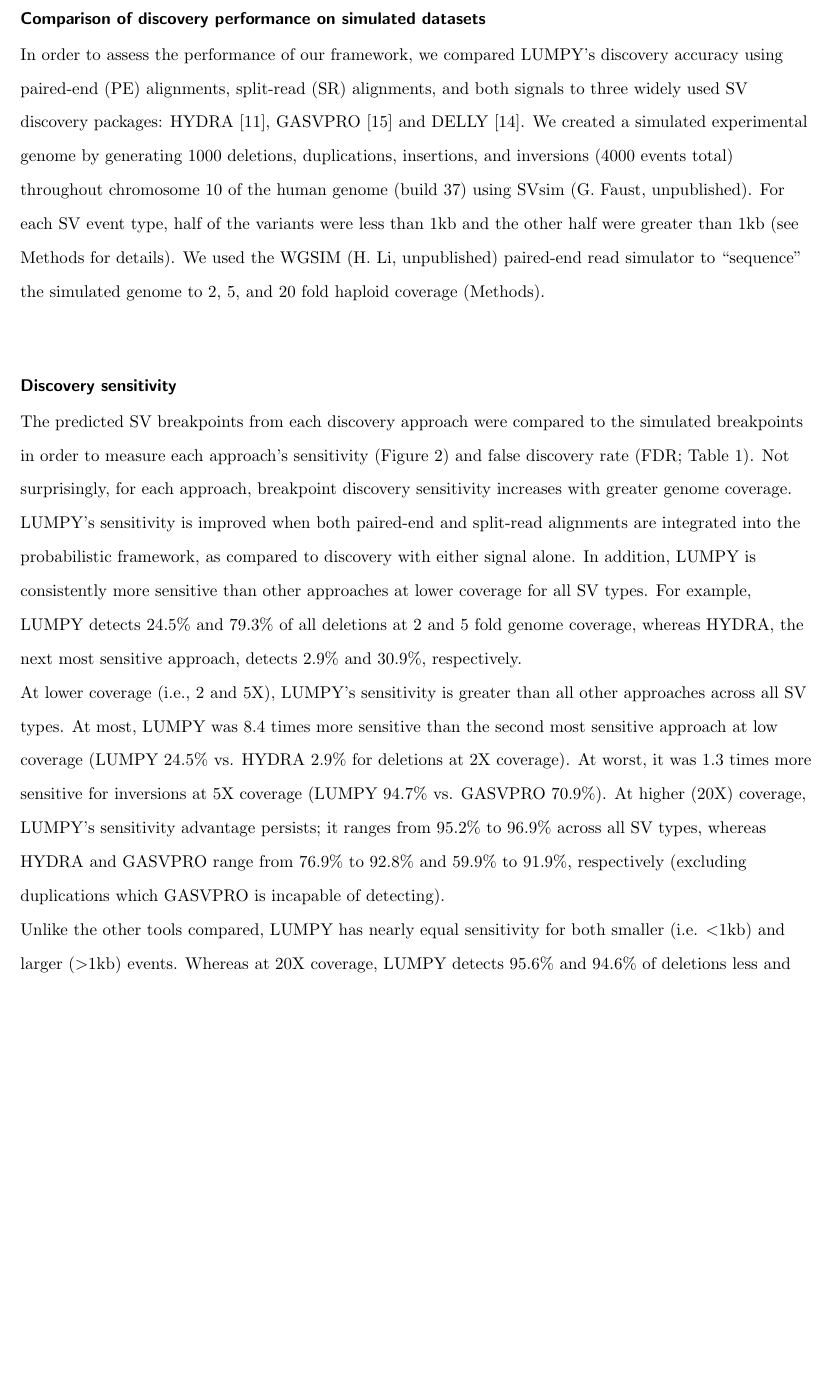
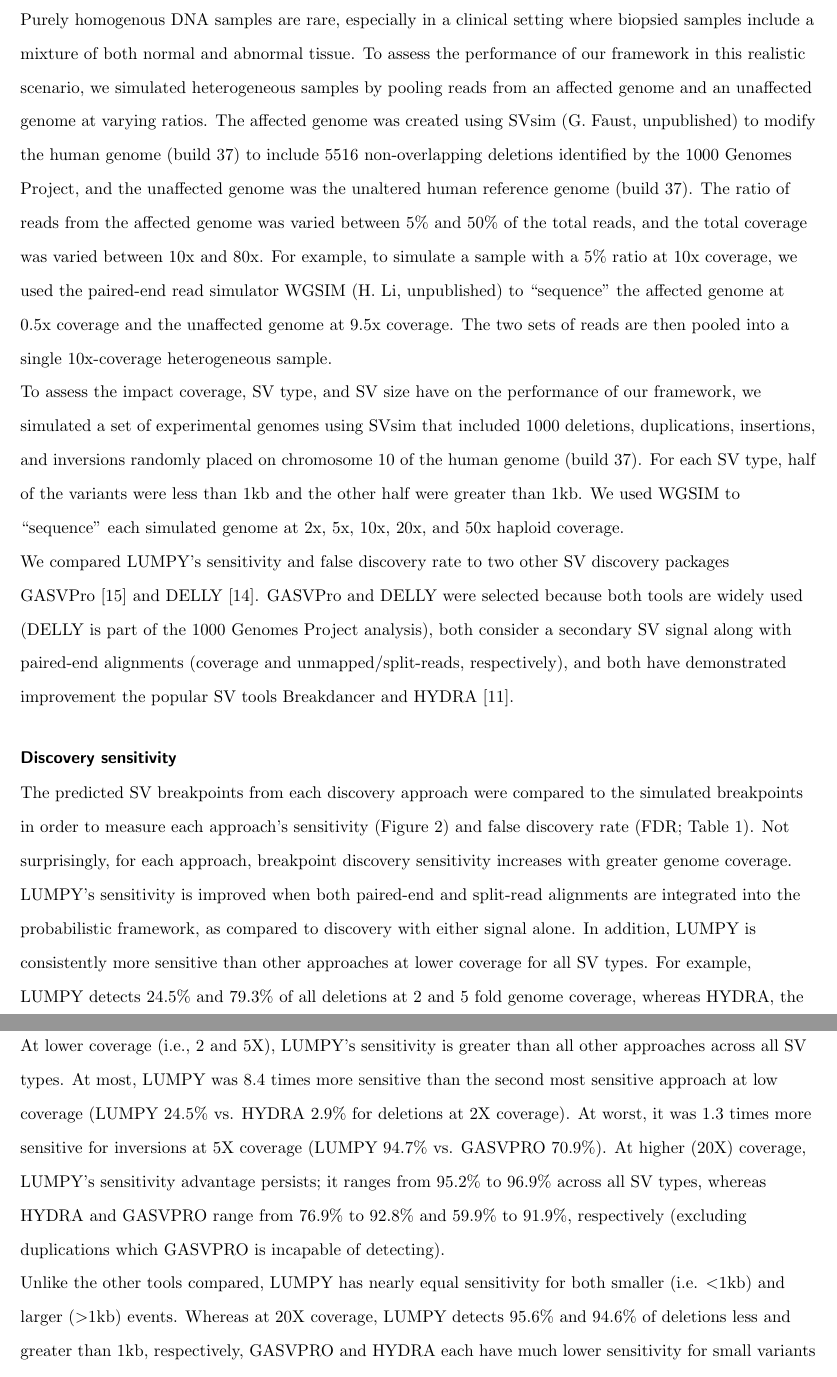
Before and after one commit to ryanlayer/lumpy_bmc_paper, a LaTeX document (lumpy.tex): part of page 4 of 16 before the commit and two parts of pages 4 and 5 of 16 after it, the two joined at a grey line, cut at the place of the change, the shorter picture padded with empty space. Compiled offline with pdfLaTeX; a missing bibliography style is replaced by a similar one.

Commit message:
new comparison intro

```diff
--- a/lumpy.tex
+++ b/lumpy.tex
@@ -229,18 +226,49 @@ alignment~\cite{li2009b} files from one or more samples.
 %\end{figure}
 
 \subsection*{Comparison of discovery performance on simulated datasets}
-In order to assess the performance of our framework, we compared LUMPY's
-discovery accuracy using paired-end (PE) alignments, split-read (SR) alignments,
-and both signals to three widely used SV discovery packages:
-HYDRA \cite{quinlan2010b}, GASVPRO \cite{sindi2012} and
-DELLY \cite{rausch2012b}. We created a simulated experimental genome by
-generating 1000 deletions, duplications, insertions, and inversions
-(4000 events total) throughout chromosome 10 of the human genome (build 37)
-using SVsim (G. Faust, unpublished).  For each SV event type, half
-of the variants were less than 1kb and the other half were greater than 1kb (see
-Methods for details).  We used the WGSIM (H. Li, unpublished) paired-end read
-simulator to ``sequence'' the simulated genome to 2, 5, and 20 fold
-haploid coverage (Methods).
+Purely homogenous DNA samples are rare, especially in a clinical setting where
+biopsied samples include a mixture of both normal and abnormal tissue.  To
+assess the performance of our framework in this realistic scenario, we simulated
+heterogeneous samples by pooling reads from an affected genome and an unaffected
+genome at varying ratios.  The affected genome was created using
+SVsim~(G.~Faust, unpublished) to modify the human genome (build 37) to include
+5516 non-overlapping deletions identified by the 1000 Genomes Project, and the
+unaffected genome was the unaltered human reference genome (build 37).  The
+ratio of reads from the affected genome was varied between 5\% and 50\% of the
+total reads, and the total coverage was varied between 10x and 80x.  For
+example, to simulate a sample with a 5\% ratio at 10x coverage, we used the
+paired-end read simulator WGSIM~(H.~Li, unpublished) to “sequence” the affected
+genome at 0.5x coverage and the unaffected genome at 9.5x coverage.  The two
+sets of reads are then pooled into a single 10x-coverage heterogeneous sample.
+
+To assess the impact coverage, SV type, and SV size have on the performance of
+our framework, we simulated a set of experimental genomes using SVsim that
+included 1000 deletions, duplications, insertions, and inversions randomly
+placed on chromosome 10 of the human genome (build 37).  For each SV type, half
+of the variants were less than 1kb and the other half were greater than 1kb.  We
+used WGSIM to “sequence” each simulated genome at 2x, 5x, 10x, 20x, and 50x
+haploid coverage.
+
+We compared LUMPY’s sensitivity and false discovery rate to two other SV
+discovery packages GASVPro~\cite{sindi2012} and DELLY~\cite{rausch2012b}.
+GASVPro and DELLY were selected because both tools are widely used (DELLY is
+part of the 1000 Genomes Project analysis), both consider a secondary SV signal
+along with paired-end alignments (coverage and unmapped/split-reads,
+respectively), and both have demonstrated improvement the popular SV tools
+Breakdancer and HYDRA~\cite{quinlan2010b}.
+
+
+%In order to assess the performance of our framework, we compared LUMPY's
+%discovery accuracy using paired-end (PE) alignments, split-read (SR)
+%alignments, and both signals to three widely used SV discovery packages: HYDRA
+%\cite{quinlan2010b}, GASVPRO \cite{sindi2012} and DELLY \cite{rausch2012b}. We
+%created a simulated experimental genome by generating 1000 deletions,
+%duplications, insertions, and inversions (4000 events total) throughout
+%chromosome 10 of the human genome (build 37) using SVsim (G. Faust,
+%unpublished).  For each SV event type, half of the variants were less than 1kb
+%and the other half were greater than 1kb (see Methods for details).  We used
+%the WGSIM (H. Li, unpublished) paired-end read simulator to ``sequence'' the
+%simulated genome to 2, 5, and 20 fold haploid coverage (Methods).
 
 \subsection*{Discovery sensitivity}
 The predicted SV breakpoints from each discovery approach were compared to the
```
Also changed, not shown: lumpy.tex (21 more changed lines).
